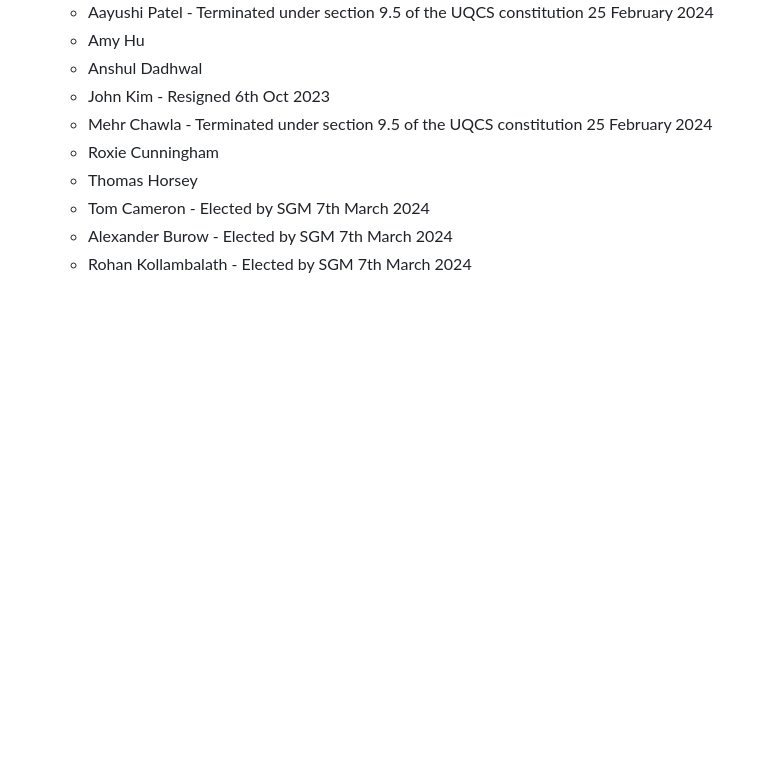
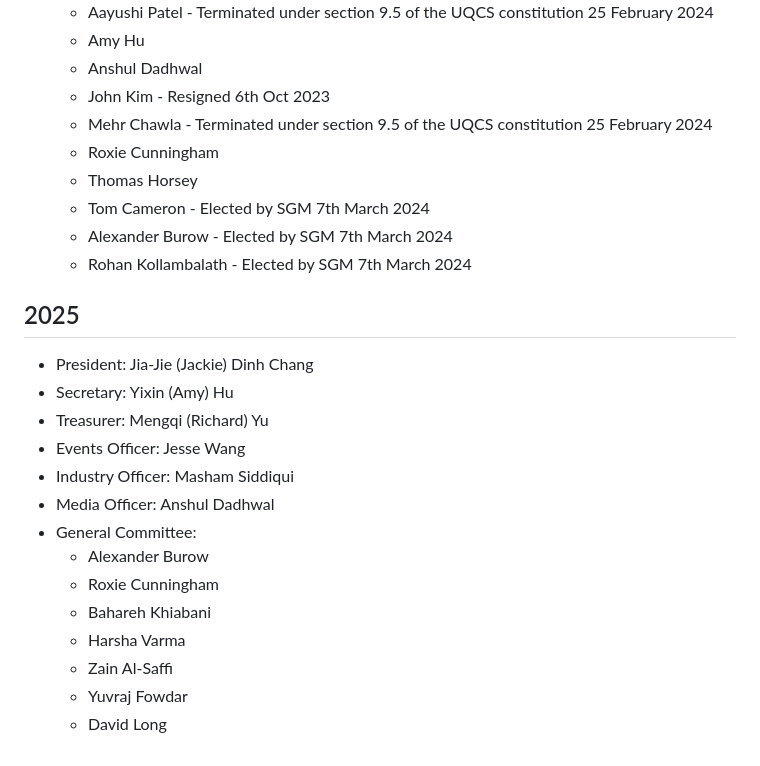
Before and after one commit to UQComputingSociety/constitution, a Markdown page: committee_history.md, the part around the change. Drawn GitHub-style; blank space fills up the shorter version.

```diff
--- a/committee_history.md
+++ b/committee_history.md
@@ -170,3 +170,19 @@
   - Tom Cameron - Elected by SGM 7th March 2024
   - Alexander Burow - Elected by SGM 7th March 2024
   - Rohan Kollambalath - Elected by SGM 7th March 2024
+
+## 2025
+- President: Jia-Jie (Jackie) Dinh Chang
+- Secretary: Yixin (Amy) Hu
+- Treasurer: Mengqi (Richard) Yu
+- Events Officer: Jesse Wang
+- Industry Officer: Masham Siddiqui
+- Media Officer: Anshul Dadhwal
+- General Committee:
+  - Alexander Burow
+  - Roxie Cunningham
+  - Bahareh Khiabani
+  - Harsha Varma
+  - Zain Al-Saffi
+  - Yuvraj Fowdar
+  - David Long
```
